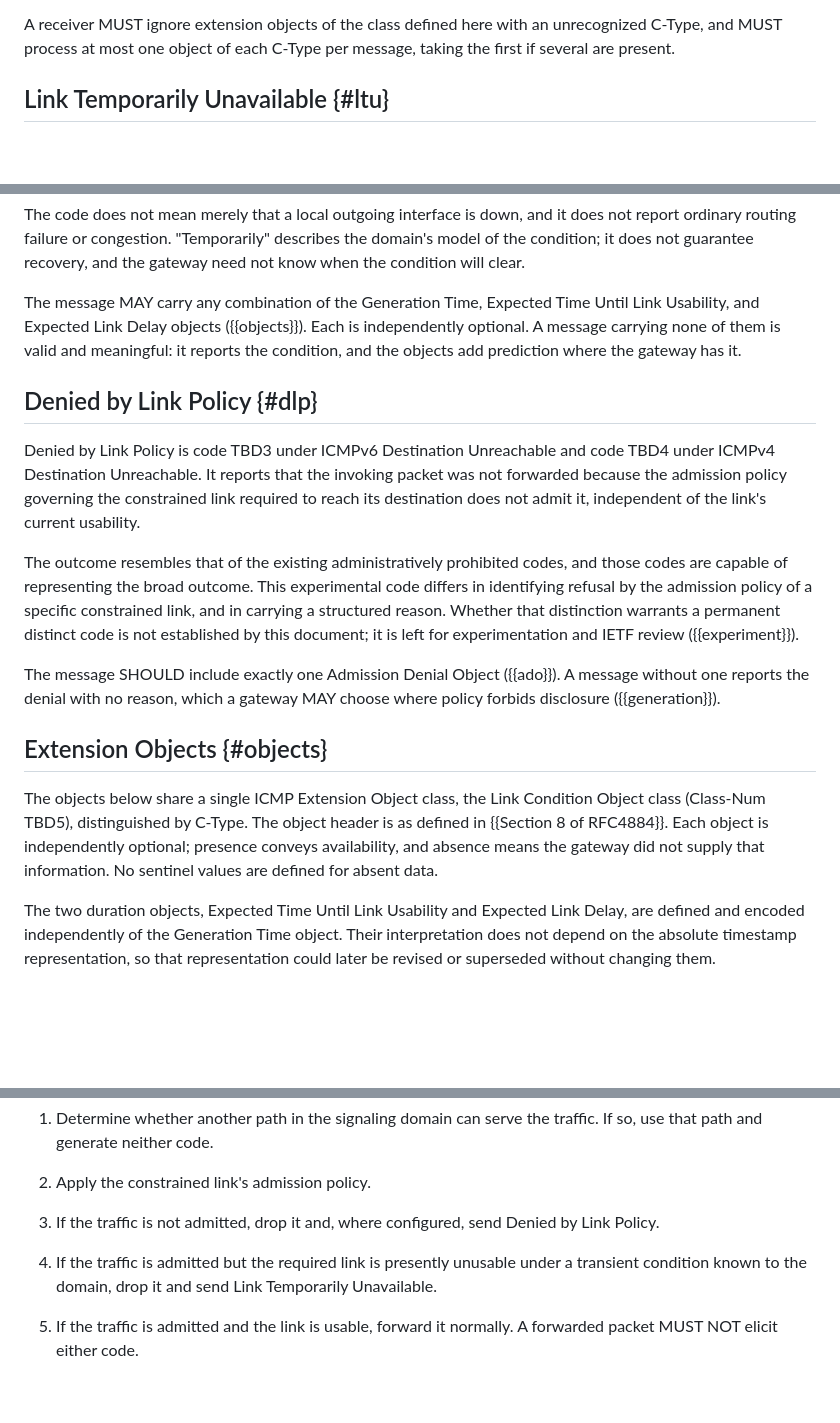
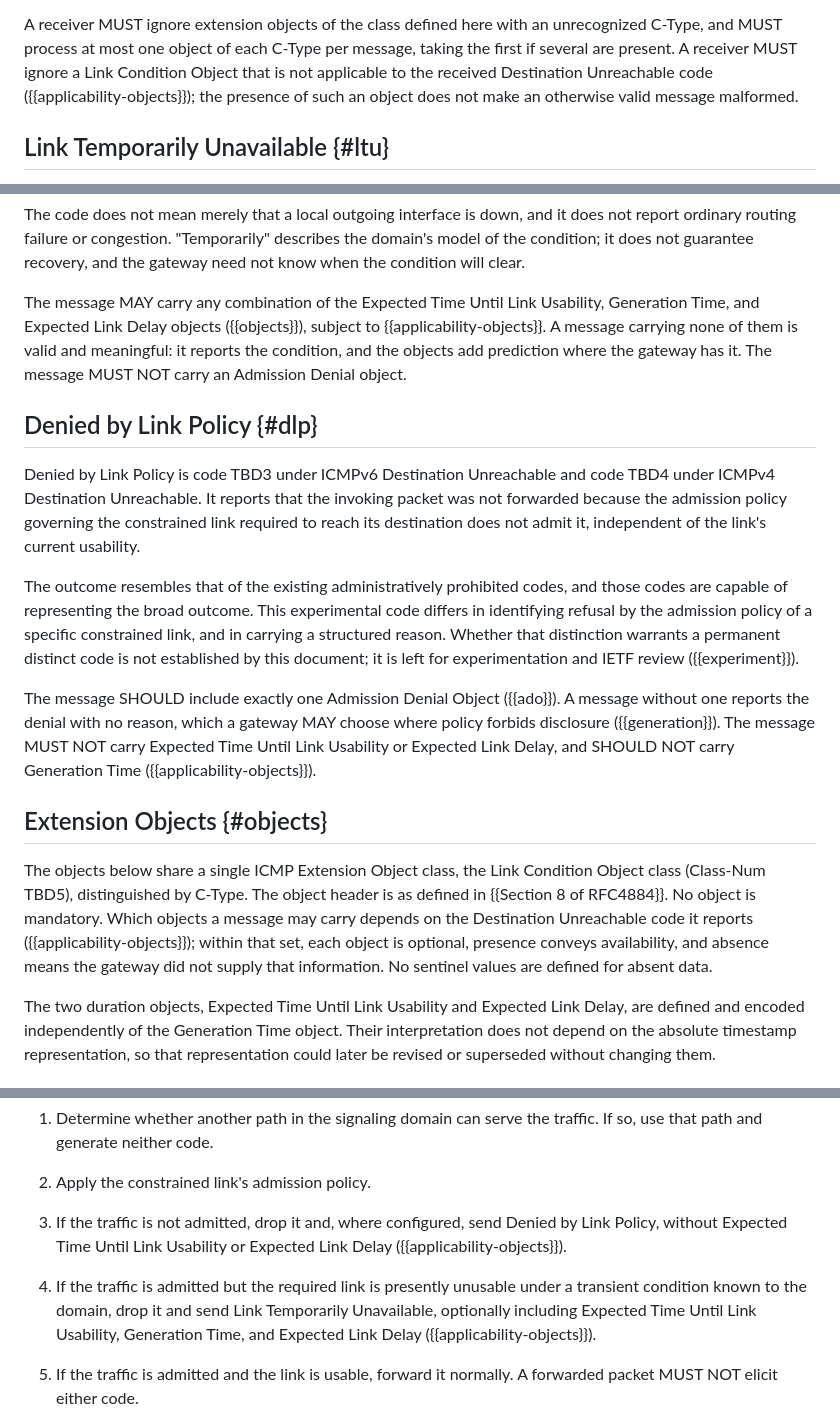
Before and after one commit to ekline/draft-icmp-boundary-signaling, a Markdown page: draft-ek-icmp-boundary-signaling.md, 3 parts joined by grey strips. GitHub-like rendering; blank space fills up the shorter version.

```diff
--- a/draft-ek-icmp-boundary-signaling.md
+++ b/draft-ek-icmp-boundary-signaling.md
@@ -456,7 +456,11 @@ arise.
 
 A receiver MUST ignore extension objects of the class defined here
 with an unrecognized C-Type, and MUST process at most one object of
-each C-Type per message, taking the first if several are present.
+each C-Type per message, taking the first if several are present. A
+receiver MUST ignore a Link Condition Object that is not applicable to
+the received Destination Unreachable code ({{applicability-objects}});
+the presence of such an object does not make an otherwise valid
+message malformed.
 
 ## Link Temporarily Unavailable {#ltu}
 
@@ -486,11 +490,12 @@ down, and it does not report ordinary routing failure or congestion.
 not guarantee recovery, and the gateway need not know when the
 condition will clear.
 
-The message MAY carry any combination of the Generation Time, Expected
-Time Until Link Usability, and Expected Link Delay objects
-({{objects}}). Each is independently optional. A message carrying none
-of them is valid and meaningful: it reports the condition, and the
-objects add prediction where the gateway has it.
+The message MAY carry any combination of the Expected Time Until Link
+Usability, Generation Time, and Expected Link Delay objects
+({{objects}}), subject to {{applicability-objects}}. A message
+carrying none of them is valid and meaningful: it reports the
+condition, and the objects add prediction where the gateway has it.
+The message MUST NOT carry an Admission Denial object.
 
 ## Denied by Link Policy {#dlp}
 
@@ -512,16 +517,20 @@ IETF review ({{experiment}}).
 The message SHOULD include exactly one Admission Denial Object
 ({{ado}}). A message without one reports the denial with no reason,
 which a gateway MAY choose where policy forbids disclosure
-({{generation}}).
+({{generation}}). The message MUST NOT carry Expected Time Until Link
+Usability or Expected Link Delay, and SHOULD NOT carry Generation Time
+({{applicability-objects}}).
 
 ## Extension Objects {#objects}
 
 The objects below share a single ICMP Extension Object class, the Link
 Condition Object class (Class-Num TBD5), distinguished by C-Type. The
-object header is as defined in {{Section 8 of RFC4884}}. Each object
-is independently optional; presence conveys availability, and absence
-means the gateway did not supply that information. No sentinel values
-are defined for absent data.
+object header is as defined in {{Section 8 of RFC4884}}. No object is
+mandatory. Which objects a message may carry depends on the
+Destination Unreachable code it reports ({{applicability-objects}});
+within that set, each object is optional, presence conveys
+availability, and absence means the gateway did not supply that
+information. No sentinel values are defined for absent data.
 
 The two duration objects, Expected Time Until Link Usability and
 Expected Link Delay, are defined and encoded independently of the
@@ -720,11 +773,14 @@ On receiving trans-boundary traffic, a gateway proceeds as follows:
 2. Apply the constrained link's admission policy.
 
 3. If the traffic is not admitted, drop it and, where configured,
-   send Denied by Link Policy.
+   send Denied by Link Policy, without Expected Time Until Link
+   Usability or Expected Link Delay ({{applicability-objects}}).
 
 4. If the traffic is admitted but the required link is presently
    unusable under a transient condition known to the domain, drop it
-   and send Link Temporarily Unavailable.
+   and send Link Temporarily Unavailable, optionally including
+   Expected Time Until Link Usability, Generation Time, and Expected
+   Link Delay ({{applicability-objects}}).
 
 5. If the traffic is admitted and the link is usable, forward it
    normally. A forwarded packet MUST NOT elicit either code.
```
Also changed, not shown: other parts of draft-ek-icmp-boundary-signaling.md (+56 -11 lines).
